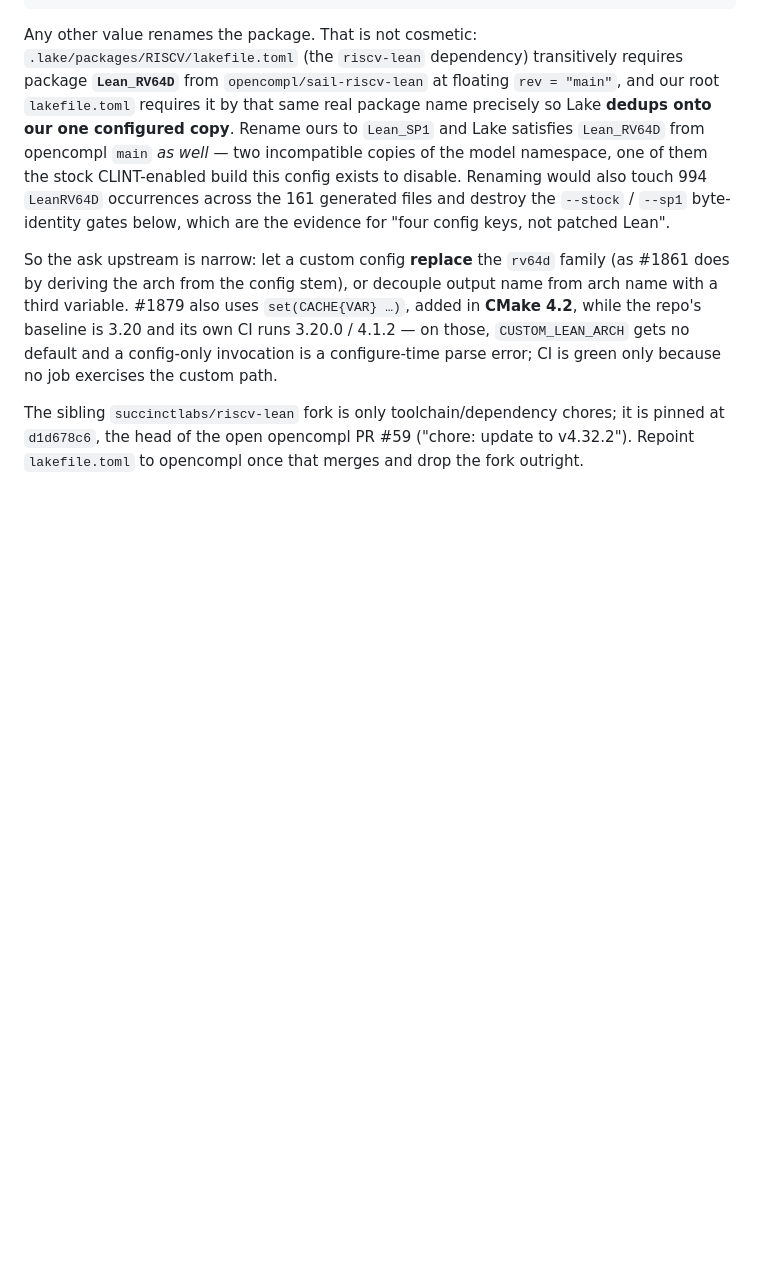
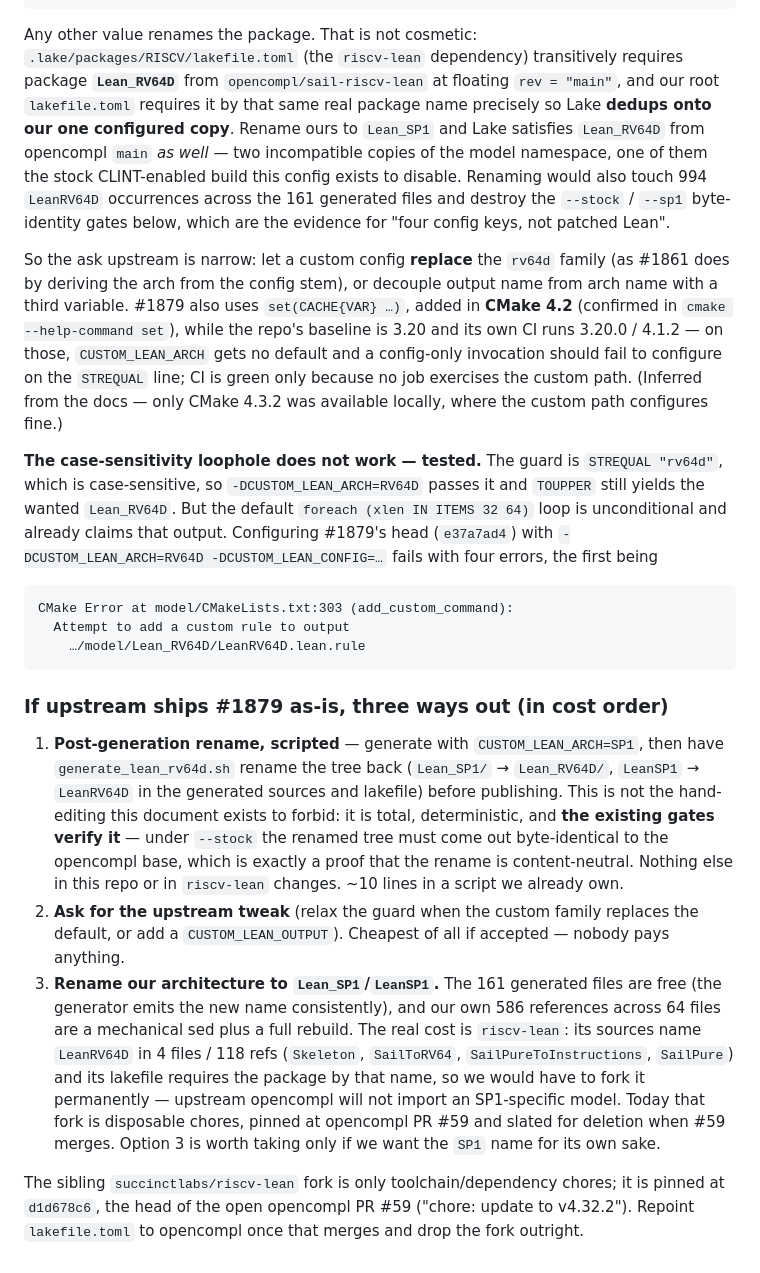
Before and after one commit to succinctlabs/sp1-lean, a Markdown page: docs/agents/sail-model-provenance.md, the part around the change. Drawn GitHub-style; blank space fills up the shorter version.

Commit message:
docs: test the #1879 name question instead of asserting it
Configured #1879's head locally: the case-sensitivity escape
(-DCUSTOM_LEAN_ARCH=RV64D, which passes the lowercase STREQUAL guard and does
uppercase to the name we need) fails, because the unconditional rv32d/rv64d loop
already claims Lean_RV64D/LeanRV64D.lean — 'Attempt to add a custom rule to
output'. So under #1879 as written we genuinely cannot emit our package name.

Records the three ways out with real costs. The cheap one is a scripted
post-generation rename: total, deterministic, and verified content-neutral by the
existing --stock byte-identity gate, with no change to riscv-lean or to our 586
references. Renaming the architecture outright is the expensive option, because
riscv-lean names LeanRV64D in its own sources and would have to be forked
permanently rather than dropped when opencompl PR #59 lands.

Also downgrades the CMake 4.2 set(CACHE{}) claim to inferred: the docs confirm the
version, but only 4.3.2 was available to test on.

````diff
--- a/docs/agents/sail-model-provenance.md
+++ b/docs/agents/sail-model-provenance.md
@@ -148,10 +148,43 @@ evidence for "four config keys, not patched Lean".
 
 So the ask upstream is narrow: let a custom config **replace** the `rv64d` family (as #1861 does
 by deriving the arch from the config stem), or decouple output name from arch name with a third
-variable. #1879 also uses `set(CACHE{VAR} …)`, added in **CMake 4.2**, while the repo's baseline
-is 3.20 and its own CI runs 3.20.0 / 4.1.2 — on those, `CUSTOM_LEAN_ARCH` gets no default and a
-config-only invocation is a configure-time parse error; CI is green only because no job exercises
-the custom path.
+variable. #1879 also uses `set(CACHE{VAR} …)`, added in **CMake 4.2** (confirmed in
+`cmake --help-command set`), while the repo's baseline is 3.20 and its own CI runs 3.20.0 / 4.1.2 —
+on those, `CUSTOM_LEAN_ARCH` gets no default and a config-only invocation should fail to configure
+on the `STREQUAL` line; CI is green only because no job exercises the custom path. (Inferred from
+the docs — only CMake 4.3.2 was available locally, where the custom path configures fine.)
+
+**The case-sensitivity loophole does not work — tested.** The guard is `STREQUAL "rv64d"`, which is
+case-sensitive, so `-DCUSTOM_LEAN_ARCH=RV64D` passes it and `TOUPPER` still yields the wanted
+`Lean_RV64D`. But the default `foreach (xlen IN ITEMS 32 64)` loop is unconditional and already
+claims that output. Configuring #1879's head (`e37a7ad4`) with
+`-DCUSTOM_LEAN_ARCH=RV64D -DCUSTOM_LEAN_CONFIG=…` fails with four errors, the first being
+
+```
+CMake Error at model/CMakeLists.txt:303 (add_custom_command):
+  Attempt to add a custom rule to output
+    …/model/Lean_RV64D/LeanRV64D.lean.rule
+```
+
+### If upstream ships #1879 as-is, three ways out (in cost order)
+
+1. **Post-generation rename, scripted** — generate with `CUSTOM_LEAN_ARCH=SP1`, then have
+   `generate_lean_rv64d.sh` rename the tree back (`Lean_SP1/` → `Lean_RV64D/`, `LeanSP1` →
+   `LeanRV64D` in the generated sources and lakefile) before publishing. This is not the
+   hand-editing this document exists to forbid: it is total, deterministic, and **the existing
+   gates verify it** — under `--stock` the renamed tree must come out byte-identical to the
+   opencompl base, which is exactly a proof that the rename is content-neutral. Nothing else in
+   this repo or in `riscv-lean` changes. ~10 lines in a script we already own.
+2. **Ask for the upstream tweak** (relax the guard when the custom family replaces the default, or
+   add a `CUSTOM_LEAN_OUTPUT`). Cheapest of all if accepted — nobody pays anything.
+3. **Rename our architecture to `Lean_SP1`/`LeanSP1`.** The 161 generated files are free (the
+   generator emits the new name consistently), and our own 586 references across 64 files are a
+   mechanical sed plus a full rebuild. The real cost is `riscv-lean`: its sources name `LeanRV64D`
+   in 4 files / 118 refs (`Skeleton`, `SailToRV64`, `SailPureToInstructions`, `SailPure`) and its
+   lakefile requires the package by that name, so we would have to fork it permanently — upstream
+   opencompl will not import an SP1-specific model. Today that fork is disposable chores, pinned at
+   opencompl PR #59 and slated for deletion when #59 merges. Option 3 is worth taking only if we
+   want the `SP1` name for its own sake.
 
 The sibling `succinctlabs/riscv-lean` fork is only toolchain/dependency chores; it is pinned at
 `d1d678c6`, the head of the open opencompl PR #59 ("chore: update to v4.32.2"). Repoint
````
